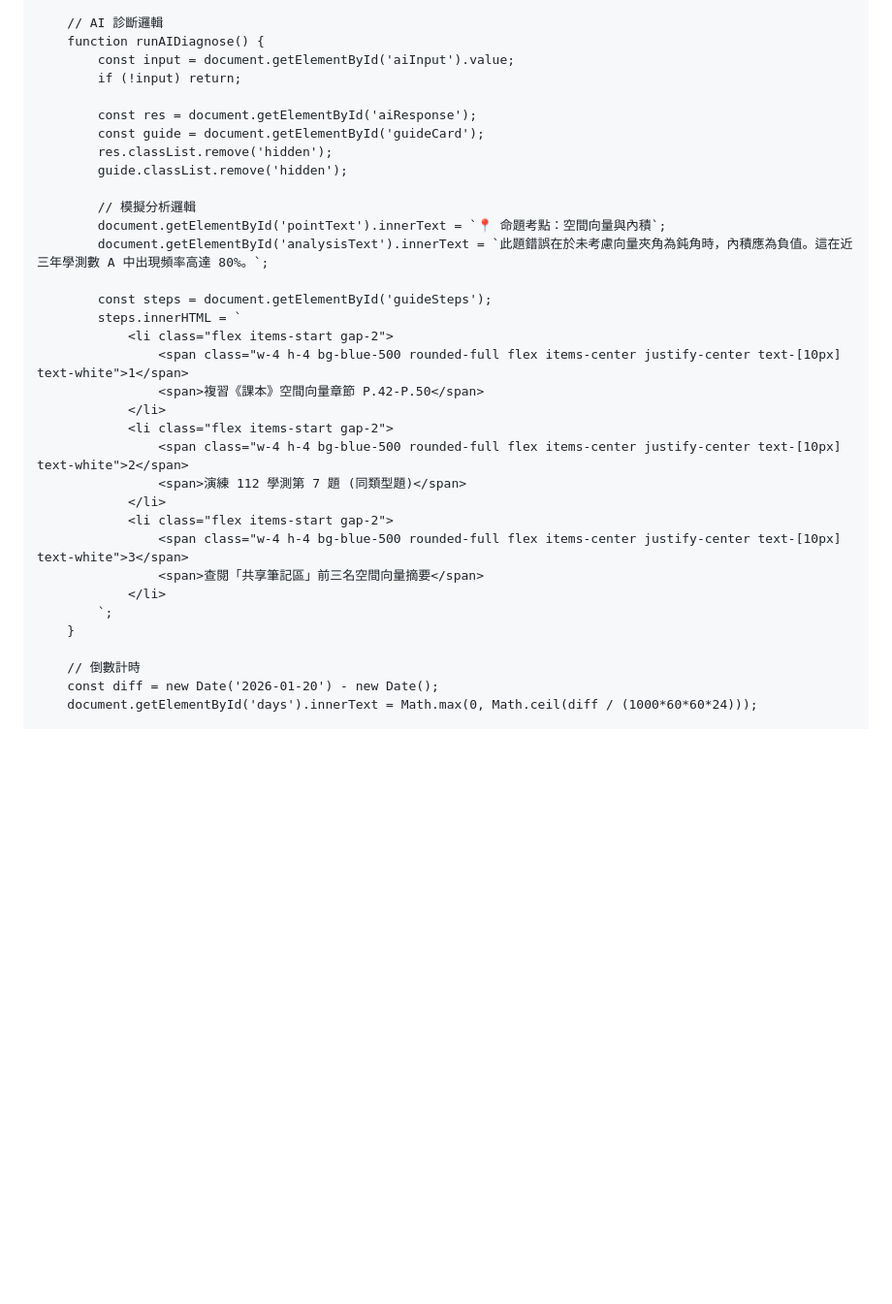
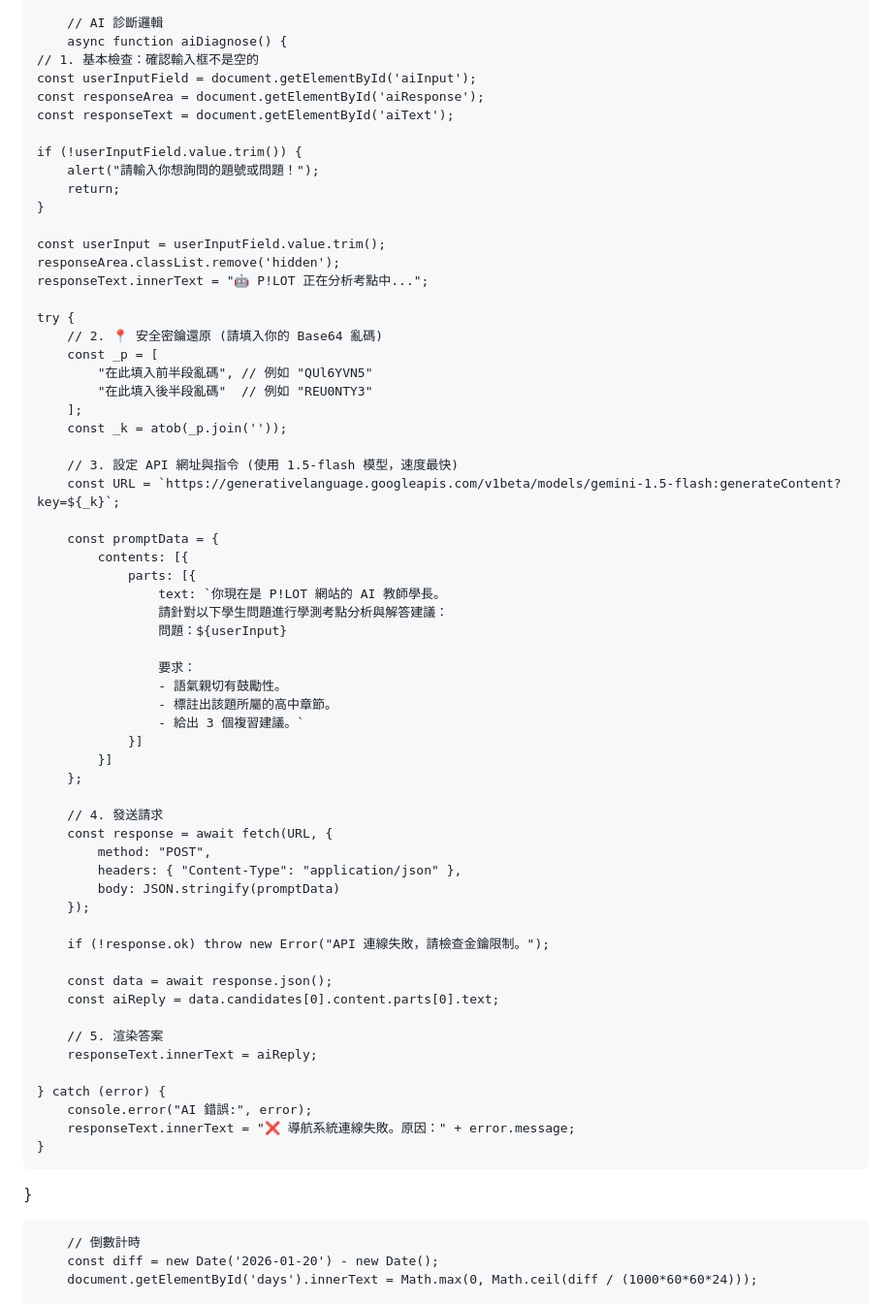
Before and after one commit to hsuanyu0121/gsat1, a Markdown page: README.md, the part around the change. Shown at 97% size. GitHub-like rendering; blank space fills up the shorter version.

```diff
--- a/README.md
+++ b/README.md
@@ -202,35 +202,69 @@
         }
 
         // AI 診斷邏輯
-        function runAIDiagnose() {
-            const input = document.getElementById('aiInput').value;
-            if (!input) return;
+        async function aiDiagnose() {
+    // 1. 基本檢查：確認輸入框不是空的
+    const userInputField = document.getElementById('aiInput');
+    const responseArea = document.getElementById('aiResponse');
+    const responseText = document.getElementById('aiText');
 
-            const res = document.getElementById('aiResponse');
-            const guide = document.getElementById('guideCard');
-            res.classList.remove('hidden');
-            guide.classList.remove('hidden');
+    if (!userInputField.value.trim()) {
+        alert("請輸入你想詢問的題號或問題！");
+        return;
+    }
 
-            // 模擬分析邏輯
-            document.getElementById('pointText').innerText = `📍 命題考點：空間向量與內積`;
-            document.getElementById('analysisText').innerText = `此題錯誤在於未考慮向量夾角為鈍角時，內積應為負值。這在近三年學測數 A 中出現頻率高達 80%。`;
+    const userInput = userInputField.value.trim();
+    responseArea.classList.remove('hidden');
+    responseText.innerText = "🤖 P!LOT 正在分析考點中...";
 
-            const steps = document.getElementById('guideSteps');
-            steps.innerHTML = `
-                <li class="flex items-start gap-2">
-                    <span class="w-4 h-4 bg-blue-500 rounded-full flex items-center justify-center text-[10px] text-white">1</span>
-                    <span>複習《課本》空間向量章節 P.42-P.50</span>
-                </li>
-                <li class="flex items-start gap-2">
-                    <span class="w-4 h-4 bg-blue-500 rounded-full flex items-center justify-center text-[10px] text-white">2</span>
-                    <span>演練 112 學測第 7 題 (同類型題)</span>
-                </li>
-                <li class="flex items-start gap-2">
-                    <span class="w-4 h-4 bg-blue-500 rounded-full flex items-center justify-center text-[10px] text-white">3</span>
-                    <span>查閱「共享筆記區」前三名空間向量摘要</span>
-                </li>
-            `;
-        }
+    try {
+        // 2. 📍 安全密鑰還原 (請填入你的 Base64 亂碼)
+        const _p = [
+            "在此填入前半段亂碼", // 例如 "QUl6YVN5"
+            "在此填入後半段亂碼"  // 例如 "REU0NTY3"
+        ];
+        const _k = atob(_p.join(''));
+
+        // 3. 設定 API 網址與指令 (使用 1.5-flash 模型，速度最快)
+        const URL = `https://generativelanguage.googleapis.com/v1beta/models/gemini-1.5-flash:generateContent?key=${_k}`;
+
+        const promptData = {
+            contents: [{
+                parts: [{
+                    text: `你現在是 P!LOT 網站的 AI 教師學長。
+                    請針對以下學生問題進行學測考點分析與解答建議：
+                    問題：${userInput}
+
+                    要求：
+                    - 語氣親切有鼓勵性。
+                    - 標註出該題所屬的高中章節。
+                    - 給出 3 個複習建議。`
+                }]
+            }]
+        };
+
+        // 4. 發送請求
+        const response = await fetch(URL, {
+            method: "POST",
+            headers: { "Content-Type": "application/json" },
+            body: JSON.stringify(promptData)
+        });
+
+        if (!response.ok) throw new Error("API 連線失敗，請檢查金鑰限制。");
+
+        const data = await response.json();
+        const aiReply = data.candidates[0].content.parts[0].text;
+
+        // 5. 渲染答案
+        responseText.innerText = aiReply;
+
+    } catch (error) {
+        console.error("AI 錯誤:", error);
+        responseText.innerText = "❌ 導航系統連線失敗。原因：" + error.message;
+    }
+}
+
+
 
         // 倒數計時
         const diff = new Date('2026-01-20') - new Date();
```
